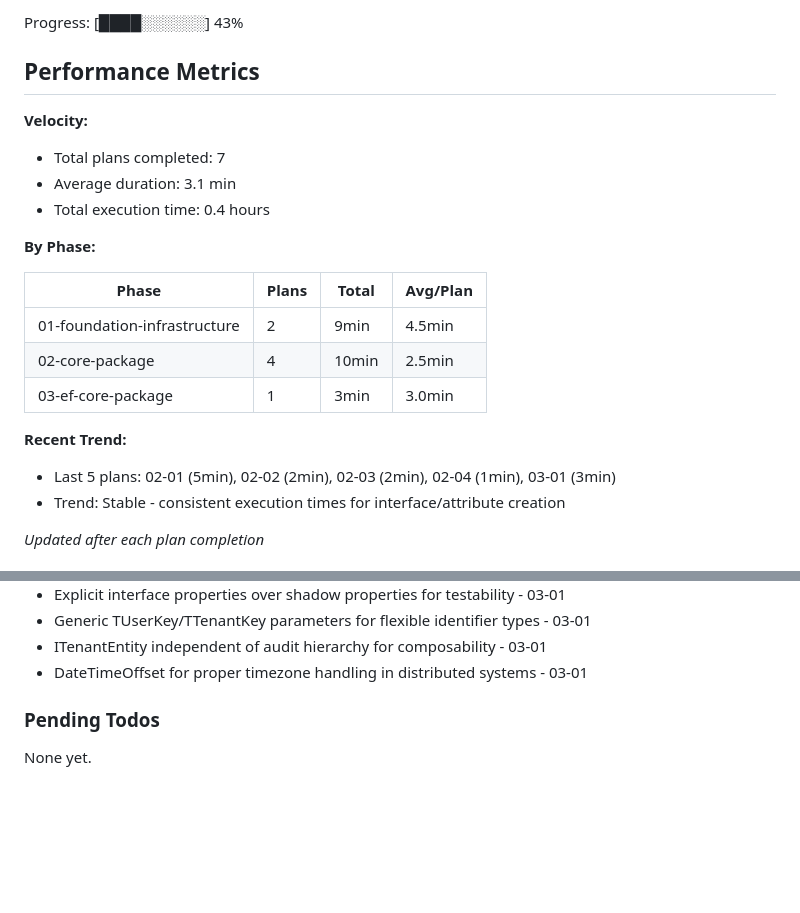
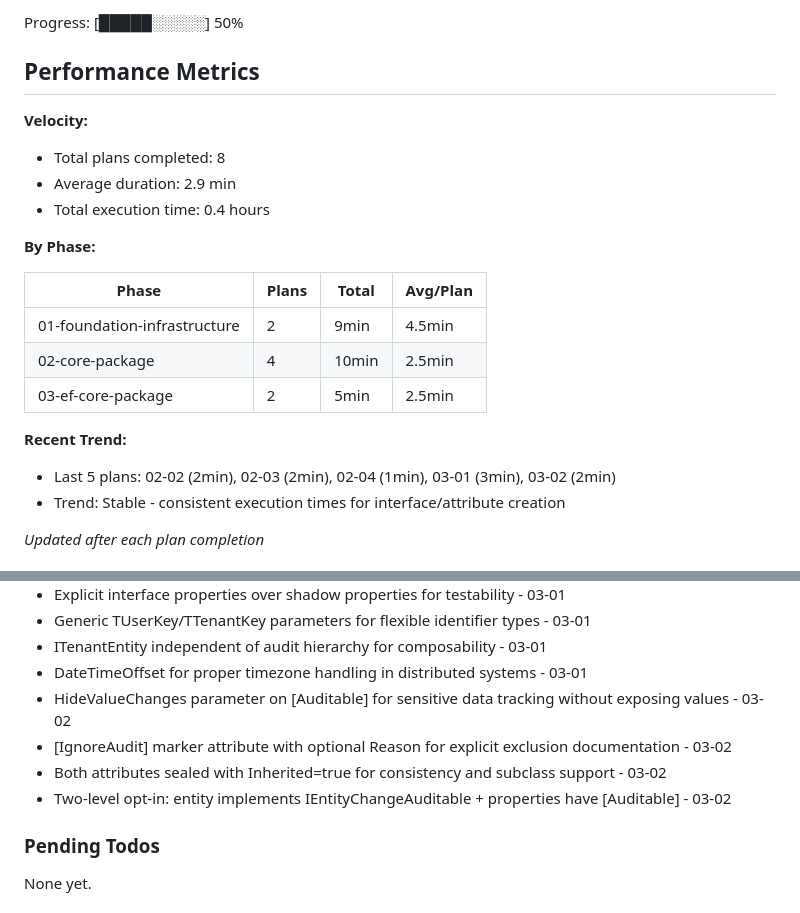
Before and after one commit to kolatts/imagile-framework, a Markdown page: .planning/STATE.md, 2 parts joined by grey strips. Rendered like a GitHub page; blank space fills up the shorter version.

Commit message:
docs(03-02): complete audit attributes plan
Tasks completed: 2/2
- Create AuditableAttribute
- Create IgnoreAuditAttribute

SUMMARY: .planning/phases/03-ef-core-package/03-02-SUMMARY.md

```diff
--- a/.planning/STATE.md
+++ b/.planning/STATE.md
@@ -16,11 +16,11 @@ Last activity: 2026-01-25 — Completed 03-01-PLAN.md
 
-Progress: [████░░░░░░] 43%
+Progress: [█████░░░░░] 50%
 
 ## Performance Metrics
 
 **Velocity:**
-- Total plans completed: 7
-- Average duration: 3.1 min
+- Total plans completed: 8
+- Average duration: 2.9 min
 - Total execution time: 0.4 hours
 
 **By Phase:**
@@ -29,10 +29,10 @@ Progress: [████░░░░░░] 43%
 |-------|-------|-------|----------|
 | 01-foundation-infrastructure | 2 | 9min | 4.5min |
 | 02-core-package | 4 | 10min | 2.5min |
-| 03-ef-core-package | 1 | 3min | 3.0min |
+| 03-ef-core-package | 2 | 5min | 2.5min |
 
 **Recent Trend:**
-- Last 5 plans: 02-01 (5min), 02-02 (2min), 02-03 (2min), 02-04 (1min), 03-01 (3min)
+- Last 5 plans: 02-02 (2min), 02-03 (2min), 02-04 (1min), 03-01 (3min), 03-02 (2min)
 - Trend: Stable - consistent execution times for interface/attribute creation
 
 *Updated after each plan completion*
@@ -67,6 +67,10 @@ Recent decisions affecting current work:
 - Generic TUserKey/TTenantKey parameters for flexible identifier types - 03-01
 - ITenantEntity independent of audit hierarchy for composability - 03-01
 - DateTimeOffset for proper timezone handling in distributed systems - 03-01
+- HideValueChanges parameter on [Auditable] for sensitive data tracking without exposing values - 03-02
+- [IgnoreAudit] marker attribute with optional Reason for explicit exclusion documentation - 03-02
+- Both attributes sealed with Inherited=true for consistency and subclass support - 03-02
+- Two-level opt-in: entity implements IEntityChangeAuditable + properties have [Auditable] - 03-02
 
 ### Pending Todos
 
```
Also changed, not shown: other parts of .planning/STATE.md (+5 -5 lines), 1 other file.
